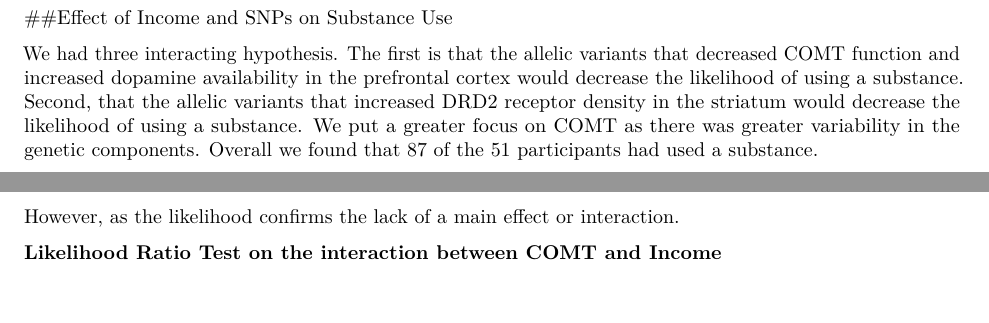
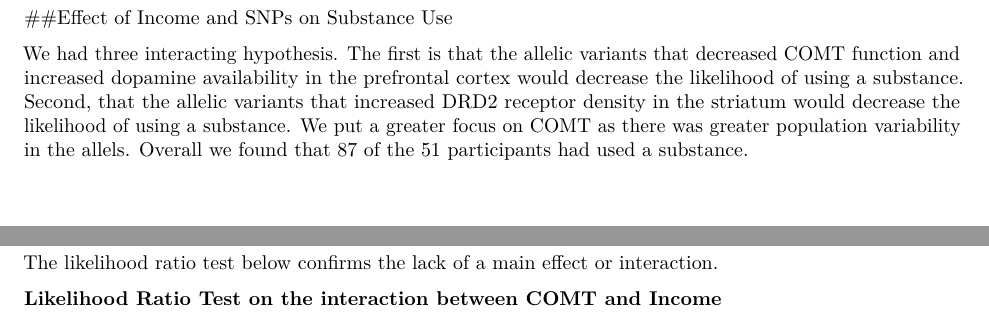
Before and after one commit to sasen/ping, an R Markdown document (Final Paper.Rmd): two parts of pages 6 and 7 of 13, joined at a grey line, cut so that both start at the same text, the shorter picture padded with empty space. Rendered offline with R 4.5, knitr and Pandoc, then LaTeX, with nearby package versions; some code elsewhere in the file could not run offline; a font, style sheet, LaTeX package, included part or bibliography that could not be used is replaced or left out.

Commit message:
final updates

````diff
--- a/Final Paper.Rmd
+++ b/Final Paper.Rmd
@@ -368,10 +368,10 @@ anova(m0,m2,test="Chisq")
 
 ##Effect of Income and SNPs on Substance Use
 
-We had three interacting hypothesis. The first is that the allelic variants that decreased COMT function and increased dopamine availability in the prefrontal cortex would decrease the likelihood of using a substance. Second, that the allelic variants that increased DRD2 receptor density in the striatum would decrease the likelihood of using a substance. We put a greater focus on COMT as there was greater variability in the genetic components. Overall we found that 87 of the 51 participants had used a substance.
+We had three interacting hypothesis. The first is that the allelic variants that decreased COMT function and increased dopamine availability in the prefrontal cortex would decrease the likelihood of using a substance. Second, that the allelic variants that increased DRD2 receptor density in the striatum would decrease the likelihood of using a substance. We put a greater focus on COMT as there was greater population variability in the allels. Overall we found that 87 of the 51 participants had used a substance.
 
 
-
+\newpage
 ###COMT
 ```{r,echo=FALSE}
 # qplot(FDH_3_Household_IncomeLog,UseSubstance,geom=c("point","smooth"),method = "lm",data=Data,facets=.~rs4680)+ylab("Predicted probability of using a su")
@@ -410,4 +408,5 @@ xtable(summary(m3))
-However, as the likelihood confirms the lack of a main effect or interaction.
+
+The likelihood ratio test below confirms the lack of a main effect or interaction.
 
 **Likelihood Ratio Test on the interaction between COMT and Income **
 ```{r,echo=FALSE,results='asis'}
````
Also changed, not shown: Final Paper.Rmd (2 more changed lines).
